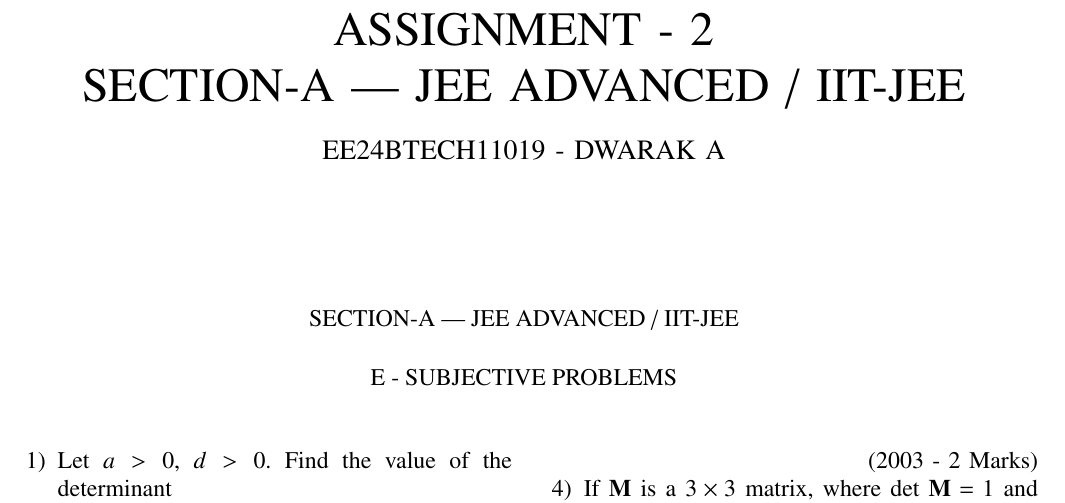
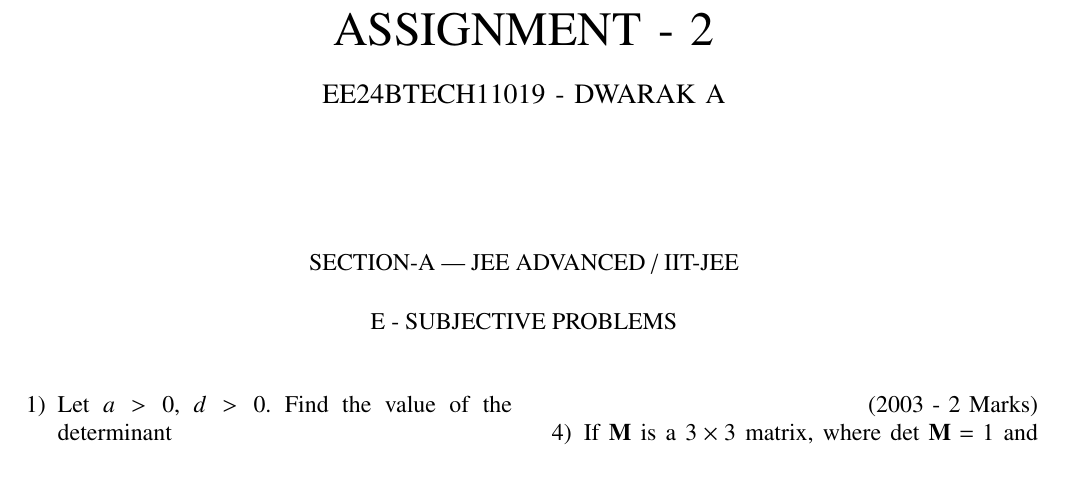
Before and after one commit to AbyssGazer-4096/EE1030, a LaTeX problem sheet (Assignment-2/main.tex): part of page 1 of 3, cut so that both start at the same text, the shorter picture padded with empty space. Compiled offline with pdfLaTeX.

Commit message:
Add existing files

```diff
--- a/Assignment-2/main.tex
+++ b/Assignment-2/main.tex
@@ -51,9 +51,7 @@
 \begin{document}
 \bibliographystyle{IEEEtran}
 \vspace{3cm}
-\title{ASSIGNMENT - 2
-
-SECTION-A | JEE ADVANCED / IIT-JEE}
+\title{ASSIGNMENT - 2}
 \author{EE24BTECH11019 - DWARAK A}
 
 \maketitle
```
Also changed, not shown: Assignment-2/main.pdf, 1 other file.
